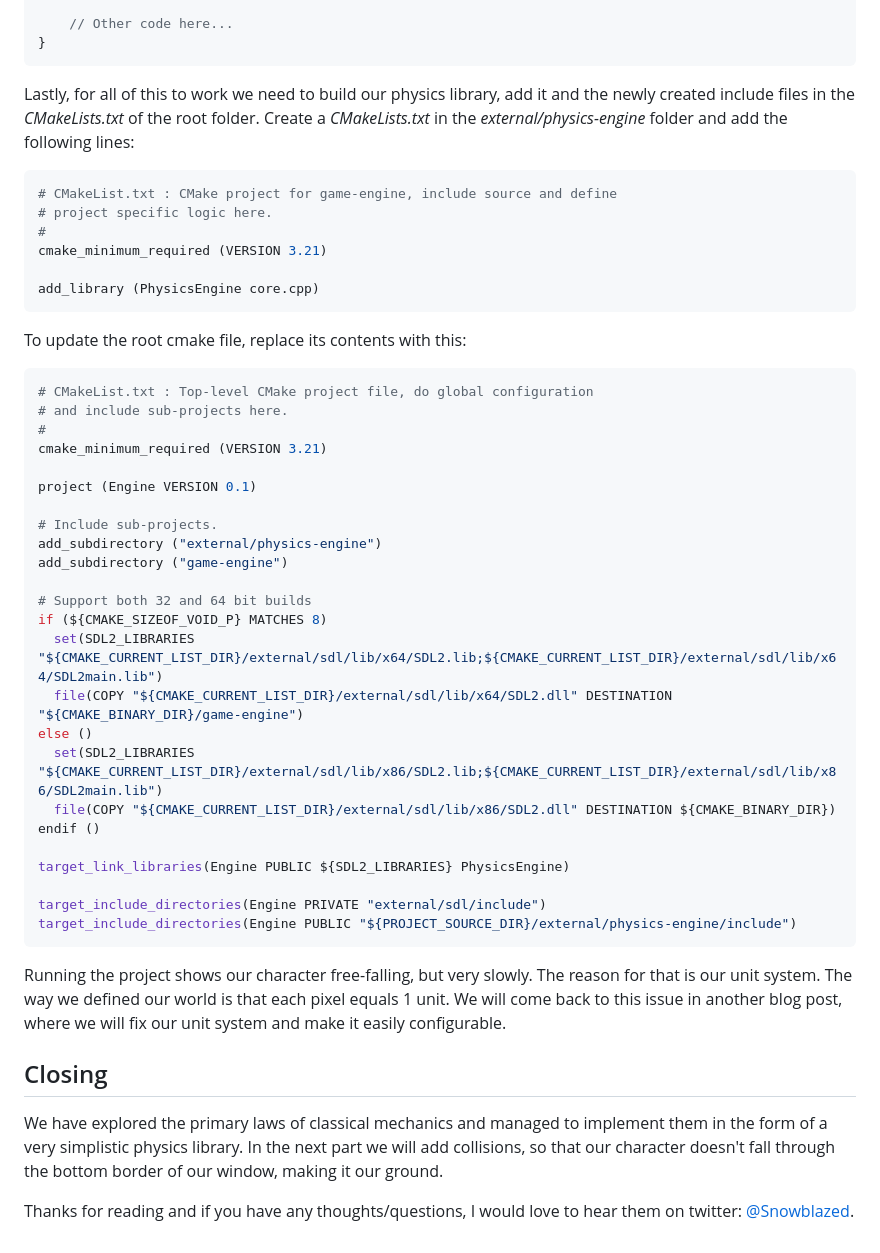
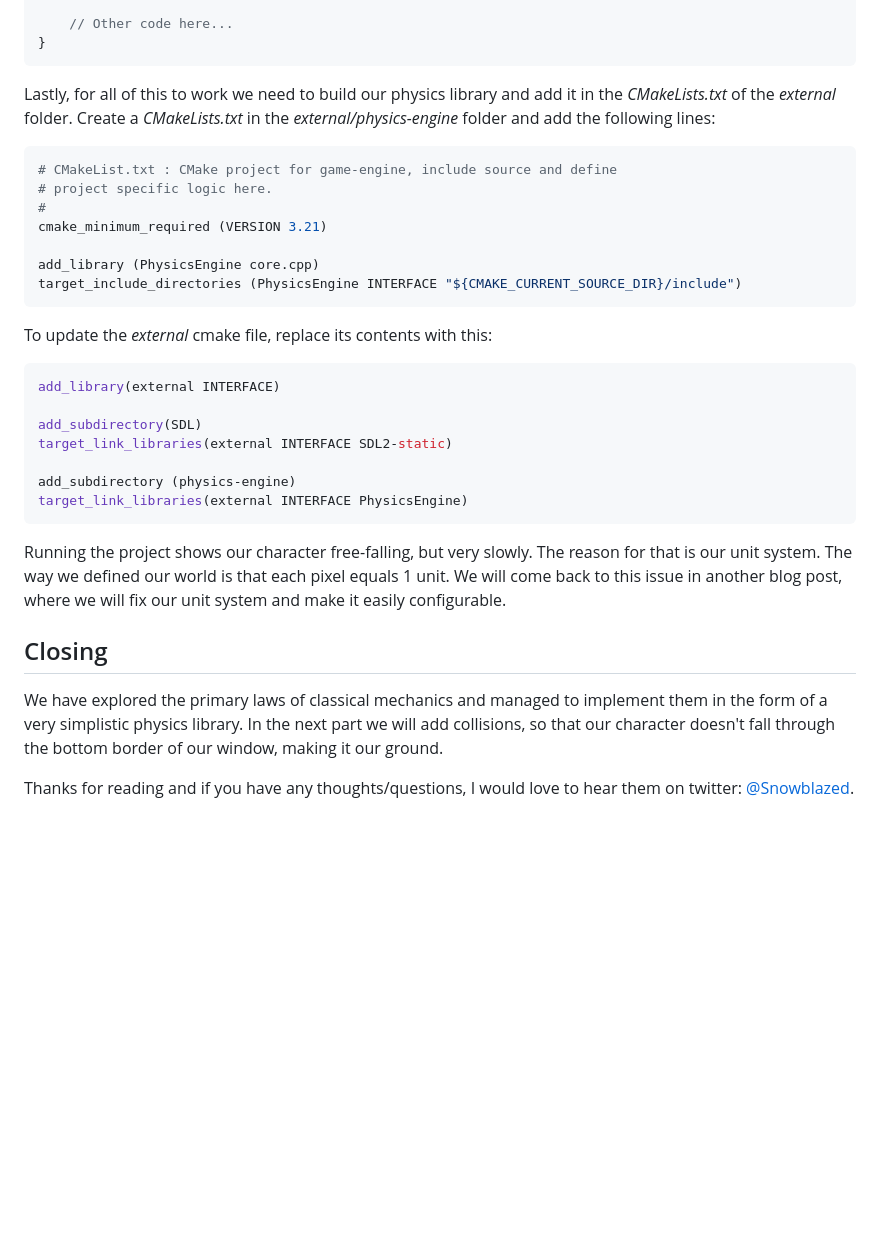
Before and after one commit to Snowblaze/snowblaze.github.io, a Markdown page: posts/simple-physics.md, the part around one of its changes. GitHub-like rendering; blank space fills up the shorter version.

````diff
--- a/posts/simple-physics.md
+++ b/posts/simple-physics.md
@@ -509,7 +546,8 @@ public:
 }
 ```
 
-Lastly, for all of this to work we need to build our physics library, add it and the newly created include files in the *CMakeLists.txt* of the root folder. Create a *CMakeLists.txt* in the *external/physics-engine* folder and add the following lines:
+Lastly, for all of this to work we need to build our physics library and add it in the *CMakeLists.txt* of the *external* folder.
+Create a *CMakeLists.txt* in the *external/physics-engine* folder and add the following lines:
 
 ```cmake
 # CMakeList.txt : CMake project for game-engine, include source and define
@@ -518,40 +556,27 @@ Lastly, for all of this to work we need to build our physics library, add it and
 cmake_minimum_required (VERSION 3.21)
 
 add_library (PhysicsEngine core.cpp)
+target_include_directories (PhysicsEngine INTERFACE "${CMAKE_CURRENT_SOURCE_DIR}/include")
 ```
 
-To update the root cmake file, replace its contents with this:
+To update the *external* cmake file, replace its contents with this:
 
 ```cmake
-# CMakeList.txt : Top-level CMake project file, do global configuration
-# and include sub-projects here.
-#
-cmake_minimum_required (VERSION 3.21)
+add_library(external INTERFACE)
 
-project (Engine VERSION 0.1)
+add_subdirectory(SDL)
+target_link_libraries(external INTERFACE SDL2-static)
 
-# Include sub-projects.
-add_subdirectory ("external/physics-engine")
-add_subdirectory ("game-engine")
-
-# Support both 32 and 64 bit builds
-if (${CMAKE_SIZEOF_VOID_P} MATCHES 8)
-  set(SDL2_LIBRARIES "${CMAKE_CURRENT_LIST_DIR}/external/sdl/lib/x64/SDL2.lib;${CMAKE_CURRENT_LIST_DIR}/external/sdl/lib/x64/SDL2main.lib")
-  file(COPY "${CMAKE_CURRENT_LIST_DIR}/external/sdl/lib/x64/SDL2.dll" DESTINATION "${CMAKE_BINARY_DIR}/game-engine")
-else ()
-  set(SDL2_LIBRARIES "${CMAKE_CURRENT_LIST_DIR}/external/sdl/lib/x86/SDL2.lib;${CMAKE_CURRENT_LIST_DIR}/external/sdl/lib/x86/SDL2main.lib")
-  file(COPY "${CMAKE_CURRENT_LIST_DIR}/external/sdl/lib/x86/SDL2.dll" DESTINATION ${CMAKE_BINARY_DIR})
-endif ()
-
-target_link_libraries(Engine PUBLIC ${SDL2_LIBRARIES} PhysicsEngine)
-
-target_include_directories(Engine PRIVATE "external/sdl/include")
-target_include_directories(Engine PUBLIC "${PROJECT_SOURCE_DIR}/external/physics-engine/include")
+add_subdirectory (physics-engine)
+target_link_libraries(external INTERFACE PhysicsEngine)
 ```
 
-Running the project shows our character free-falling, but very slowly. The reason for that is our unit system. The way we defined our world is that each pixel equals 1 unit. We will come back to this issue in another blog post, where we will fix our unit system and make it easily configurable.
+Running the project shows our character free-falling, but very slowly. The reason for that is our unit system. The way we defined our
+world is that each pixel equals 1 unit. We will come back to this issue in another blog post, where we will fix our unit system and make
+it easily configurable.
 
 ## Closing
-We have explored the primary laws of classical mechanics and managed to implement them in the form of a very simplistic physics library. In the next part we will add collisions, so that our character doesn't fall through the bottom border of our window, making it our ground.
+We have explored the primary laws of classical mechanics and managed to implement them in the form of a very simplistic physics library.
+In the next part we will add collisions, so that our character doesn't fall through the bottom border of our window, making it our ground.
 
 Thanks for reading and if you have any thoughts/questions, I would love to hear them on twitter: [@Snowblazed](https://twitter.com/Snowblazed).
````
Also changed, not shown: other parts of posts/simple-physics.md (+60 -23 lines), posts/collisions.md (+5 -2 lines), posts/getting-started.md (+144 -51 lines).
